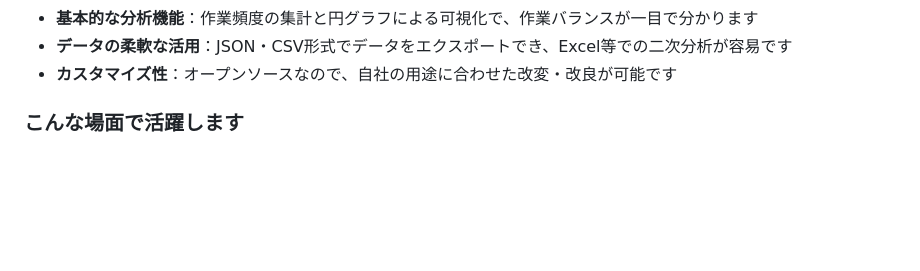
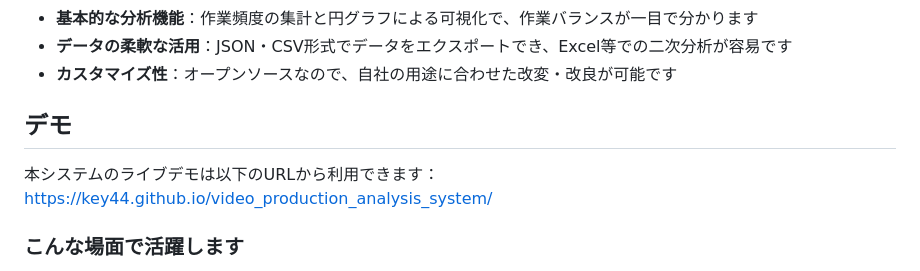
Before and after one commit to key44/video_production_analysis_system, a Markdown page: README-jp.md, the part around the change. GitHub-like rendering; blank space fills up the shorter version.

```diff
--- a/README-jp.md
+++ b/README-jp.md
@@ -24,6 +24,10 @@
 - **基本的な分析機能**：作業頻度の集計と円グラフによる可視化で、作業バランスが一目で分かります
 - **データの柔軟な活用**：JSON・CSV形式でデータをエクスポートでき、Excel等での二次分析が容易です
 - **カスタマイズ性**：オープンソースなので、自社の用途に合わせた改変・改良が可能です
+
+## デモ
+
+本システムのライブデモは以下のURLから利用できます：https://key44.github.io/video_production_analysis_system/
 
 ### こんな場面で活躍します
 
```
Also changed, not shown: README.md (+4 -0 lines).
